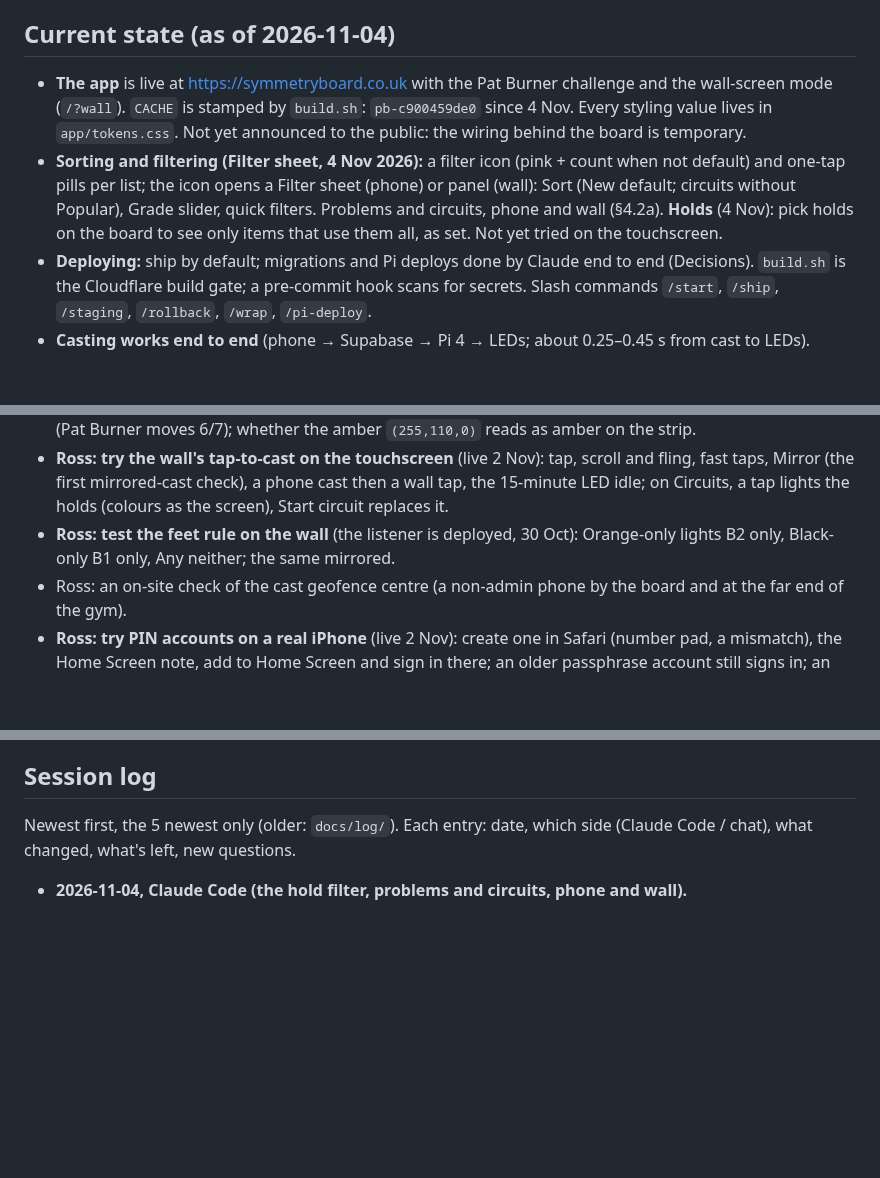
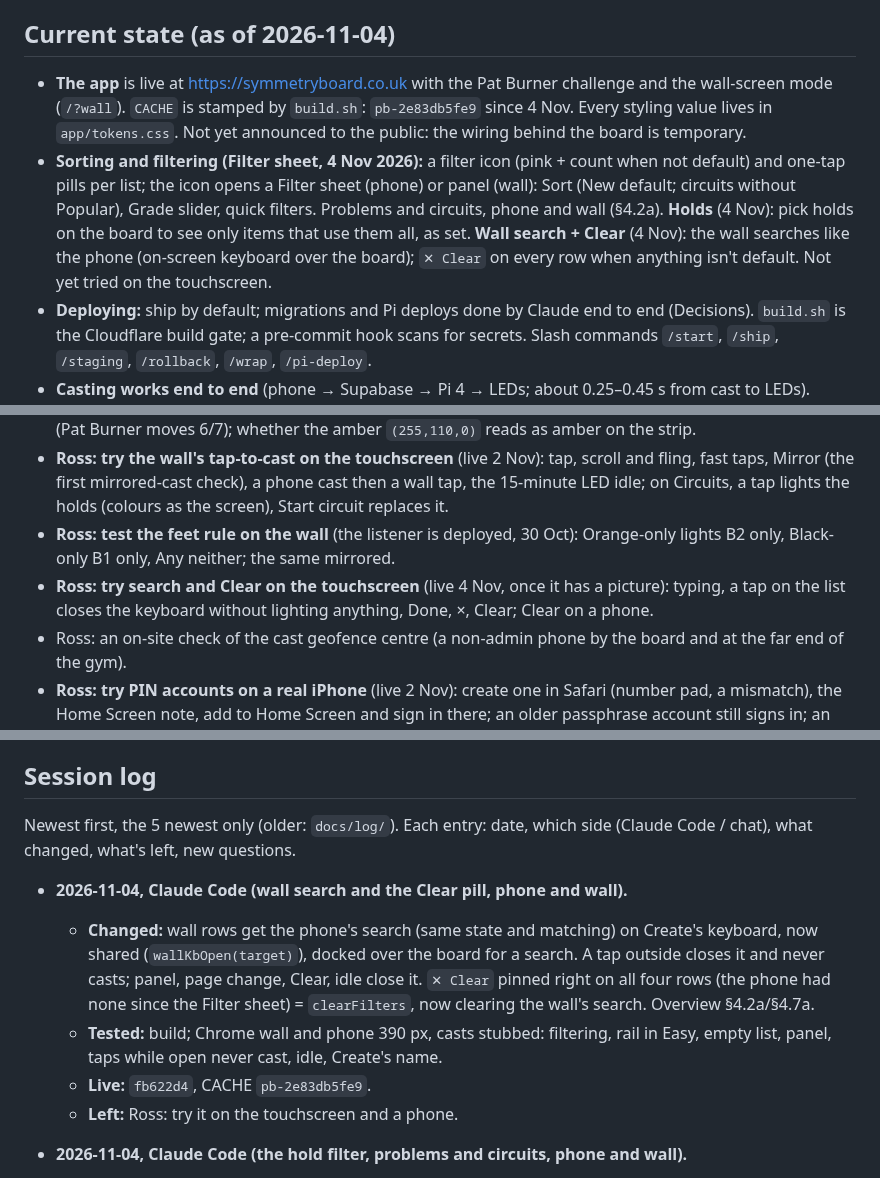
Before and after one commit to rlmck/projectboard, a Markdown page: PROJECT_STATUS.md, 3 parts joined by grey strips. Rendered like a GitHub page; blank space fills up the shorter version.

Commit message:
PROJECT_STATUS: wall search and the Clear pill are live; older entry to the log
Co-Authored-By: Claude Opus 5.5 <noreply@anthropic.com>

```diff
--- a/PROJECT_STATUS.md
+++ b/PROJECT_STATUS.md
@@ -3,8 +3,8 @@
 Shared by Claude Code and the claude.ai project chat (which edits it through GitHub). **Pull before you edit.** The repo is public: no personal data about users, no personal circumstances, no secrets. Rules for both sides: CLAUDE.md → "Session rules". The to-do list is in `TODO.md`. Keep this file under 15 KB: the 5 newest session entries live here, older ones in `docs/log/` (`docs/log/2026-10.md`, `docs/log/2026-11.md`).
 
 ## Current state (as of 2026-11-04)
-- **The app** is live at https://symmetryboard.co.uk with the Pat Burner challenge and the wall-screen mode (`/?wall`). `CACHE` is stamped by `build.sh`: `pb-c900459de0` since 4 Nov. Every styling value lives in `app/tokens.css`. Not yet announced to the public: the wiring behind the board is temporary.
-- **Sorting and filtering (Filter sheet, 4 Nov 2026):** a filter icon (pink + count when not default) and one-tap pills per list; the icon opens a Filter sheet (phone) or panel (wall): Sort (New default; circuits without Popular), Grade slider, quick filters. Problems and circuits, phone and wall (§4.2a). **Holds** (4 Nov): pick holds on the board to see only items that use them all, as set. Not yet tried on the touchscreen.
+- **The app** is live at https://symmetryboard.co.uk with the Pat Burner challenge and the wall-screen mode (`/?wall`). `CACHE` is stamped by `build.sh`: `pb-2e83db5fe9` since 4 Nov. Every styling value lives in `app/tokens.css`. Not yet announced to the public: the wiring behind the board is temporary.
+- **Sorting and filtering (Filter sheet, 4 Nov 2026):** a filter icon (pink + count when not default) and one-tap pills per list; the icon opens a Filter sheet (phone) or panel (wall): Sort (New default; circuits without Popular), Grade slider, quick filters. Problems and circuits, phone and wall (§4.2a). **Holds** (4 Nov): pick holds on the board to see only items that use them all, as set. **Wall search + Clear** (4 Nov): the wall searches like the phone (on-screen keyboard over the board); `✕ Clear` on every row when anything isn't default. Not yet tried on the touchscreen.
 - **Deploying:** ship by default; migrations and Pi deploys done by Claude end to end (Decisions). `build.sh` is the Cloudflare build gate; a pre-commit hook scans for secrets. Slash commands `/start`, `/ship`, `/staging`, `/rollback`, `/wrap`, `/pi-deploy`.
 - **Casting works end to end** (phone → Supabase → Pi 4 → LEDs; about 0.25–0.45 s from cast to LEDs). People use it: 50 casts on the evening of 26 Oct, 114 in the 3 days to 28 Oct. **Every hold's LED is checked on the wall** (28 Oct, `pb-ledmap`); three app labels were shifted and fixed by db/32 (188 real holds). **Mirrored casts are still unchecked.**
 - **The Pi 4 is back on a new SD card (1 Nov 2026)** after the old card died on 31 Oct: it set itself up unattended at its first boot (`pi/firstboot/README.md`; everything the old card held outside the repo is now in `pi/` or the laptop's gitignored `pi/secrets.env`, with a new Tailscale key, rescue-hotspot password and wall key, db/36). Casting from a phone works again. The Pi 4 (Raspberry Pi OS Lite 64-bit, trixie, 2 GB; on the gym Wi-Fi and Tailscale as `projectboard`) runs the listener with self-healing, watchdogs and night mode 23:00–08:00 (`pi/`, `pi/README.md`). The night switch was seen working both ways on 27 Oct. The R8 acceptance tests are still to do. The idle pattern, 15 minutes after the last cast (20 until 2 Nov), is **`wave`** (ten patterns in `pi/listener/patterns/`, switched live with `pb-idle`). Wi-Fi: a random hardware address per join, a `pb-netwatch` watchdog (v2) and a rescue hotspot (`projectboard-rescue`).
@@ -41,6 +41,7 @@ The ordered to-do list (next steps, backlog, and what not to build yet) lives in
 - **Ross: try a circuit cast on the wall before opening** (live 30 Oct), from a phone and from the wall screen's Circuits page: the countdown, the look at each speed, Stop, a loop, the top of a run done once, a match (Pat Burner moves 6/7); whether the amber `(255,110,0)` reads as amber on the strip.
 - **Ross: try the wall's tap-to-cast on the touchscreen** (live 2 Nov): tap, scroll and fling, fast taps, Mirror (the first mirrored-cast check), a phone cast then a wall tap, the 15-minute LED idle; on Circuits, a tap lights the holds (colours as the screen), Start circuit replaces it.
 - **Ross: test the feet rule on the wall** (the listener is deployed, 30 Oct): Orange-only lights B2 only, Black-only B1 only, Any neither; the same mirrored.
+- **Ross: try search and Clear on the touchscreen** (live 4 Nov, once it has a picture): typing, a tap on the list closes the keyboard without lighting anything, Done, ×, Clear; Clear on a phone.
 - Ross: an on-site check of the cast geofence centre (a non-admin phone by the board and at the far end of the gym).
 - **Ross: try PIN accounts on a real iPhone** (live 2 Nov): create one in Safari (number pad, a mismatch), the Home Screen note, add to Home Screen and sign in there; an older passphrase account still signs in; an admin's **Give a new PIN** on a PIN account (4 digits) and on a passphrase account (4 words). Delete any test accounts after.
 - Ross: delete the local passphrase hand-out file in the archive (then empty the Recycle Bin) once all 7 migrated accounts have signed in.
@@ -56,6 +57,12 @@ Details in `docs/cast-contract.md` → "Open questions".
 
 ## Session log
 Newest first, the 5 newest only (older: `docs/log/`). Each entry: date, which side (Claude Code / chat), what changed, what's left, new questions.
+
+- **2026-11-04, Claude Code (wall search and the Clear pill, phone and wall).**
+  - **Changed:** wall rows get the phone's search (same state and matching) on Create's keyboard, now shared (`wallKbOpen(target)`), docked over the board for a search. A tap outside closes it and never casts; panel, page change, Clear, idle close it. `✕ Clear` pinned right on all four rows (the phone had none since the Filter sheet) = `clearFilters`, now clearing the wall's search. Overview §4.2a/§4.7a.
+  - **Tested:** build; Chrome wall and phone 390 px, casts stubbed: filtering, rail in Easy, empty list, panel, taps while open never cast, idle, Create's name.
+  - **Live:** `fb622d4`, CACHE `pb-2e83db5fe9`.
+  - **Left:** Ross: try it on the touchscreen and a phone.
 
 - **2026-11-04, Claude Code (the hold filter, problems and circuits, phone and wall).**
   - **Changed:** the Filter's Holds section: items using all picked holds, any role, as set. Phone: a row (thumbnail, names) opens a hold picker (whole board, live count, chips, Clear holds, Show N); pinch or expand → the fullscreen viewer, taps pick. Wall: the board beside the open panel is the picker; no Mirror, casts or `show_circuit`; idle clears. Badge +1; Reset/Clear filters clear it. Overview §4.2a/§4.7a/§4.8.
```
Also changed, not shown: other parts of PROJECT_STATUS.md (+0 -2 lines), docs/log/2026-11.md (+2 -0 lines).
